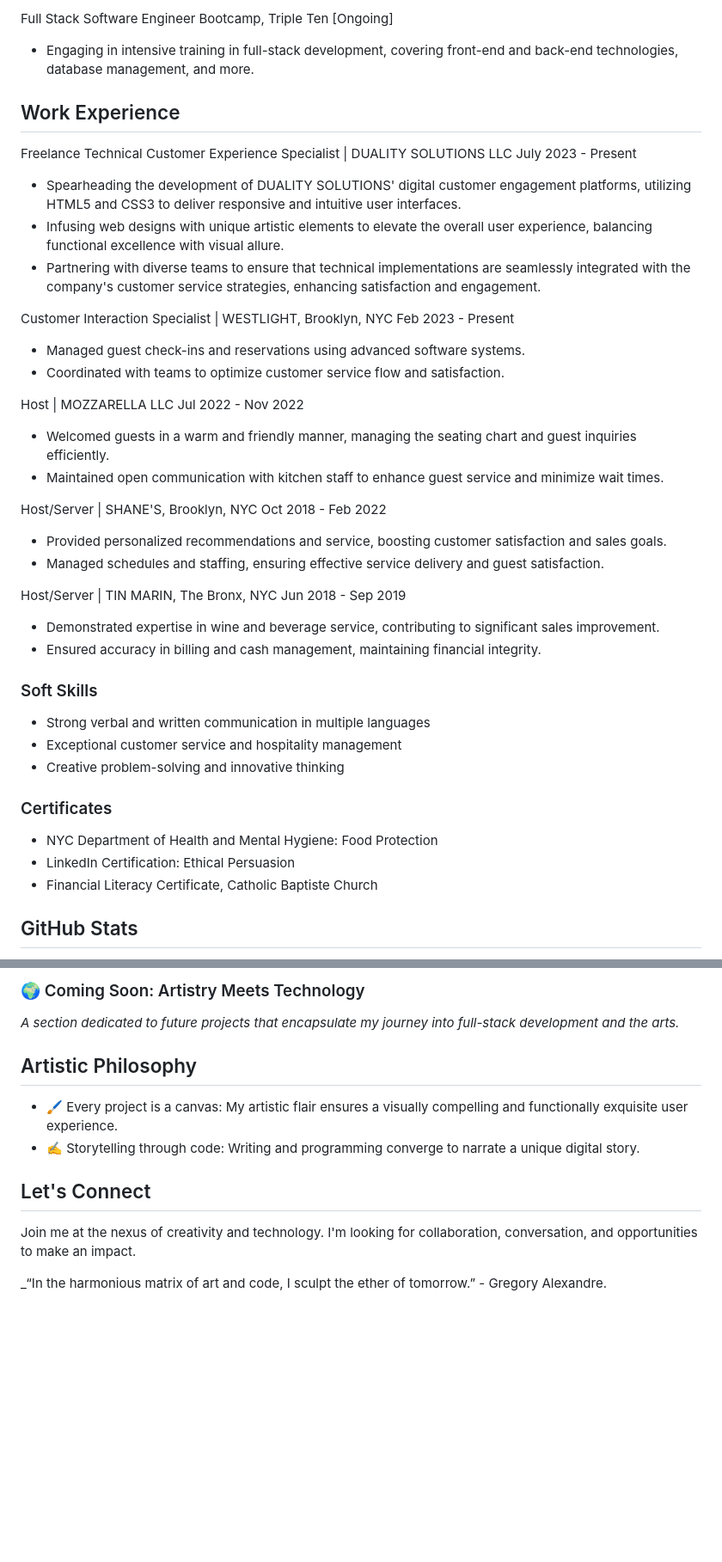
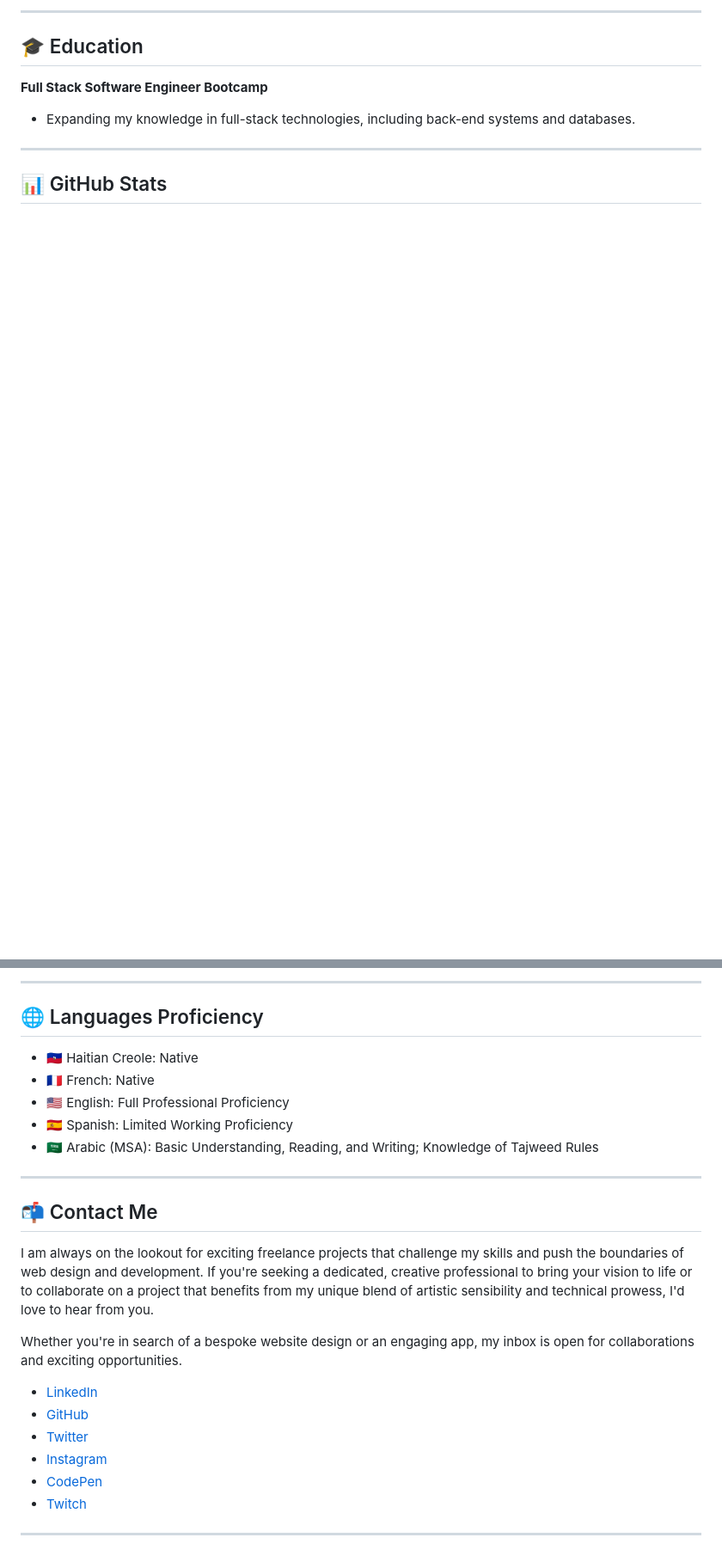
Before and after one commit to al-XLeMEsTRE/al-XLeMEsTRE, a Markdown page: README.md, 2 parts joined by grey strips. Shown: that part at 86% size. Drawn GitHub-style; blank space fills up the shorter version.

```diff
--- a/README.md
+++ b/README.md
@@ -73,52 +69,14 @@ Singularity: Deeply interested in the concept of the technological singularity,
 
-Full Stack Software Engineer Bootcamp, Triple Ten [Ongoing]
-- Engaging in intensive training in full-stack development, covering front-end and back-end technologies, database management, and more.
+---
 
-## Work Experience
+## 🎓 Education
 
-Freelance Technical Customer Experience Specialist | DUALITY SOLUTIONS LLC
-July 2023 - Present
+**Full Stack Software Engineer Bootcamp**
 
-- Spearheading the development of DUALITY SOLUTIONS' digital customer engagement platforms, utilizing HTML5 and CSS3 to deliver responsive and intuitive user interfaces.
-- Infusing web designs with unique artistic elements to elevate the overall user experience, balancing functional excellence with visual allure.
-- Partnering with diverse teams to ensure that technical implementations are seamlessly integrated with the company's customer service strategies, enhancing satisfaction and engagement.
+- Expanding my knowledge in full-stack technologies, including back-end systems and databases.
 
-Customer Interaction Specialist | WESTLIGHT, Brooklyn, NYC
-Feb 2023 - Present
+---
 
-- Managed guest check-ins and reservations using advanced software systems.
-- Coordinated with teams to optimize customer service flow and satisfaction.
-
-Host | MOZZARELLA LLC
-Jul 2022 - Nov 2022
-
-- Welcomed guests in a warm and friendly manner, managing the seating chart and guest inquiries efficiently.
-- Maintained open communication with kitchen staff to enhance guest service and minimize wait times.
-
-Host/Server | SHANE'S, Brooklyn, NYC
-Oct 2018 - Feb 2022
-
-- Provided personalized recommendations and service, boosting customer satisfaction and sales goals.
-- Managed schedules and staffing, ensuring effective service delivery and guest satisfaction.
-
-Host/Server | TIN MARIN, The Bronx, NYC
-Jun 2018 - Sep 2019
-
-- Demonstrated expertise in wine and beverage service, contributing to significant sales improvement.
-- Ensured accuracy in billing and cash management, maintaining financial integrity.
-
-### Soft Skills
-
-- Strong verbal and written communication in multiple languages
-- Exceptional customer service and hospitality management
-- Creative problem-solving and innovative thinking
-
-### Certificates
-
-- NYC Department of Health and Mental Hygiene: Food Protection
-- LinkedIn Certification: Ethical Persuasion
-- Financial Literacy Certificate, Catholic Baptiste Church
-
-## GitHub Stats
+## 📊 GitHub Stats
 
 ![Gregory's GitHub Stats](https://github-readme-stats.vercel.app/api?username=GregoryAlexandre369&show_icons=true&theme=radical)
@@ -126,15 +83,27 @@ Jun 2018 - Sep 2019
 
-### 🌍 Coming Soon: Artistry Meets Technology
+---
 
-_A section dedicated to future projects that encapsulate my journey into full-stack development and the arts._
+## 🌐 Languages Proficiency
 
-## Artistic Philosophy
+- 🇭🇹 Haitian Creole: Native
+- 🇫🇷 French: Native
+- 🇺🇸 English: Full Professional Proficiency
+- 🇪🇸 Spanish: Limited Working Proficiency
+- 🇸🇦 Arabic (MSA): Basic Understanding, Reading, and Writing; Knowledge of Tajweed Rules
 
-- 🖌️ Every project is a canvas: My artistic flair ensures a visually compelling and functionally exquisite user experience.
-- ✍️ Storytelling through code: Writing and programming converge to narrate a unique digital story.
+---
 
-## Let's Connect
+## 📬 Contact Me
 
-Join me at the nexus of creativity and technology. I'm looking for collaboration, conversation, and opportunities to make an impact.
+I am always on the lookout for exciting freelance projects that challenge my skills and push the boundaries of web design and development. If you're seeking a dedicated, creative professional to bring your vision to life or to collaborate on a project that benefits from my unique blend of artistic sensibility and technical prowess, I'd love to hear from you.
 
-_“In the harmonious matrix of art and code, I sculpt the ether of tomorrow.” - Gregory Alexandre.
+Whether you're in search of a bespoke website design or an engaging app, my inbox is open for collaborations and exciting opportunities.
+
+- [LinkedIn](https://www.linkedin.com/in/gregoryalexandre369/)
+- [GitHub](https://github.com/al-XLeMEsTRE)
+- [Twitter](https://twitter.com/al_XLeMEsTRE)
+- [Instagram](https://instagram.com/al_x_lemestre)
+- [CodePen](https://codepen.io/al-XLeMEsTRE)
+- [Twitch](https://www.twitch.tv/gregoryalexandre369)
+
+---
```
Also changed, not shown: other parts of README.md (+37 -42 lines).
